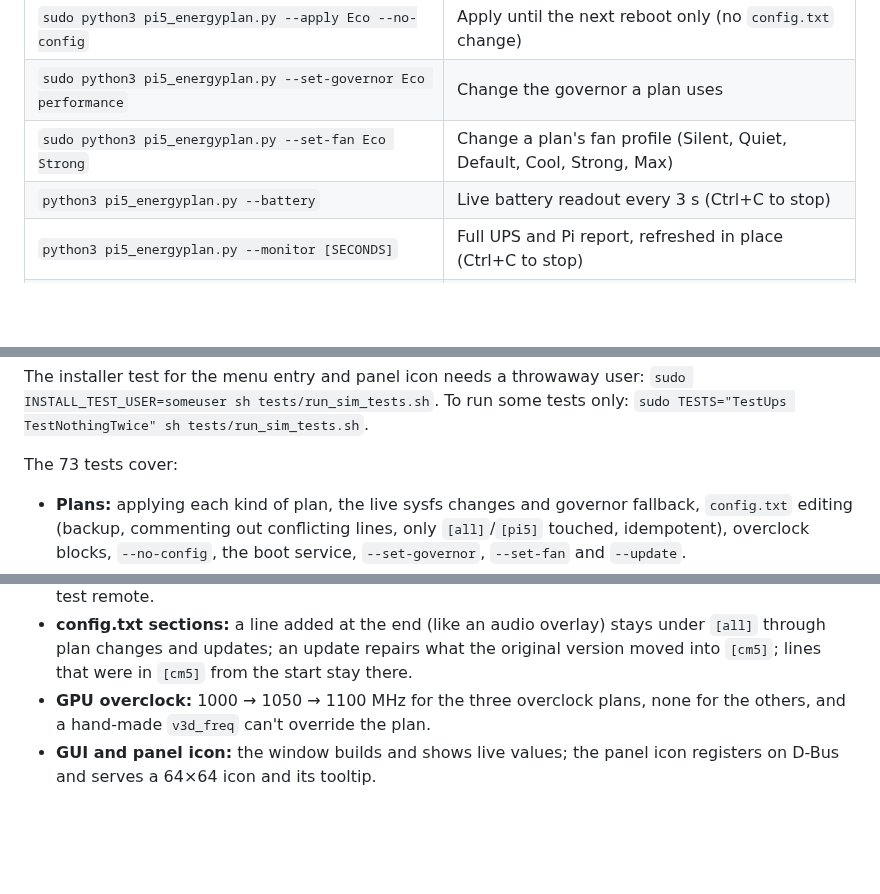
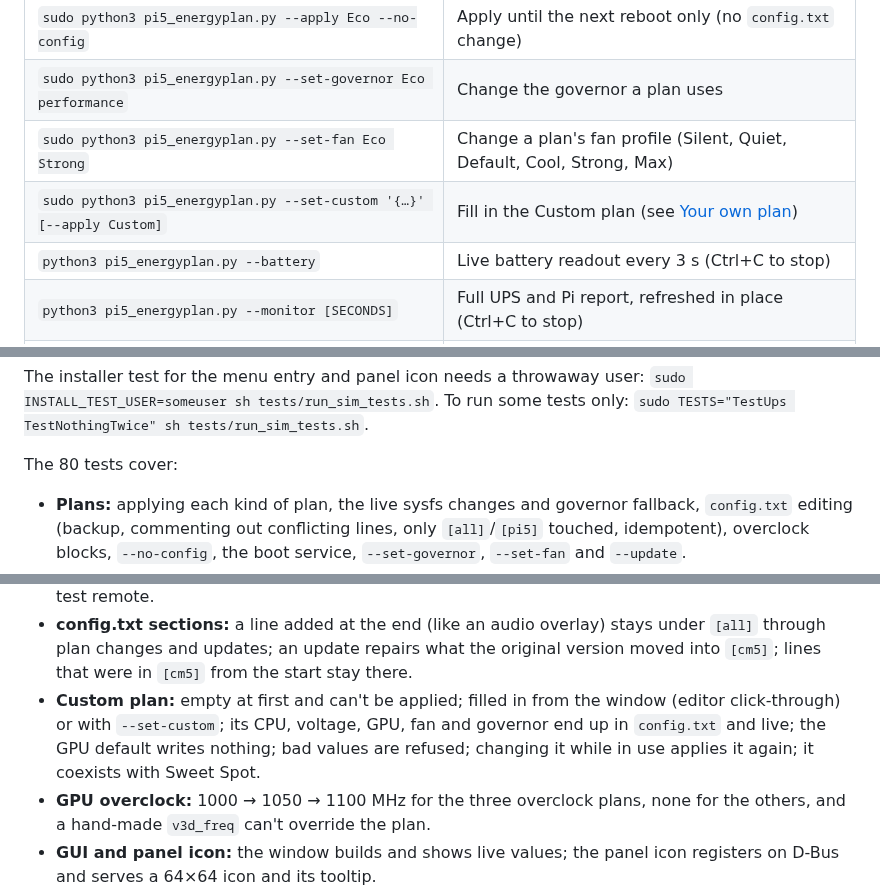
Before and after one commit to luis199421/x1202, a Markdown page: README.md, 3 parts joined by grey strips. GitHub-like rendering; blank space fills up the shorter version.

```diff
--- a/README.md
+++ b/README.md
@@ -415,6 +439,7 @@ After `install.sh`, you can write `pi5_energyplan.py` instead of
 | `sudo python3 pi5_energyplan.py --apply Eco --no-config` | Apply until the next reboot only (no `config.txt` change) |
 | `sudo python3 pi5_energyplan.py --set-governor Eco performance` | Change the governor a plan uses |
 | `sudo python3 pi5_energyplan.py --set-fan Eco Strong` | Change a plan's fan profile (Silent, Quiet, Default, Cool, Strong, Max) |
+| `sudo python3 pi5_energyplan.py --set-custom '{…}' [--apply Custom]` | Fill in the Custom plan (see [Your own plan](#your-own-plan-custom)) |
 | `python3 pi5_energyplan.py --battery` | Live battery readout every 3 s (Ctrl+C to stop) |
 | `python3 pi5_energyplan.py --monitor [SECONDS]` | Full UPS and Pi report, refreshed in place (Ctrl+C to stop) |
 | `sudo python3 pi5_energyplan.py --charge-full on` | Charge to 100 % once, then back to the limit (`off` cancels) |
@@ -619,7 +644,7 @@ The installer test for the menu entry and panel icon needs a throwaway user:
 `sudo INSTALL_TEST_USER=someuser sh tests/run_sim_tests.sh`. To run some tests only:
 `sudo TESTS="TestUps TestNothingTwice" sh tests/run_sim_tests.sh`.
 
-The 73 tests cover:
+The 80 tests cover:
 
 * **Plans:** applying each kind of plan, the live sysfs changes and governor fallback,
   `config.txt` editing (backup, commenting out conflicting lines, only `[all]`/`[pi5]`
@@ -664,6 +689,10 @@ The 73 tests cover:
 * **config.txt sections:** a line added at the end (like an audio overlay) stays under
   `[all]` through plan changes and updates; an update repairs what the original
   version moved into `[cm5]`; lines that were in `[cm5]` from the start stay there.
+* **Custom plan:** empty at first and can't be applied; filled in from the window
+  (editor click-through) or with `--set-custom`; its CPU, voltage, GPU, fan and
+  governor end up in `config.txt` and live; the GPU default writes nothing; bad values
+  are refused; changing it while in use applies it again; it coexists with Sweet Spot.
 * **GPU overclock:** 1000 → 1050 → 1100 MHz for the three overclock plans, none for
   the others, and a hand-made `v3d_freq` can't override the plan.
 * **GUI and panel icon:** the window builds and shows live values; the panel icon
```
Also changed, not shown: other parts of README.md (+25 -1 lines), docs/custom-plan.png (added), 2 other files.
